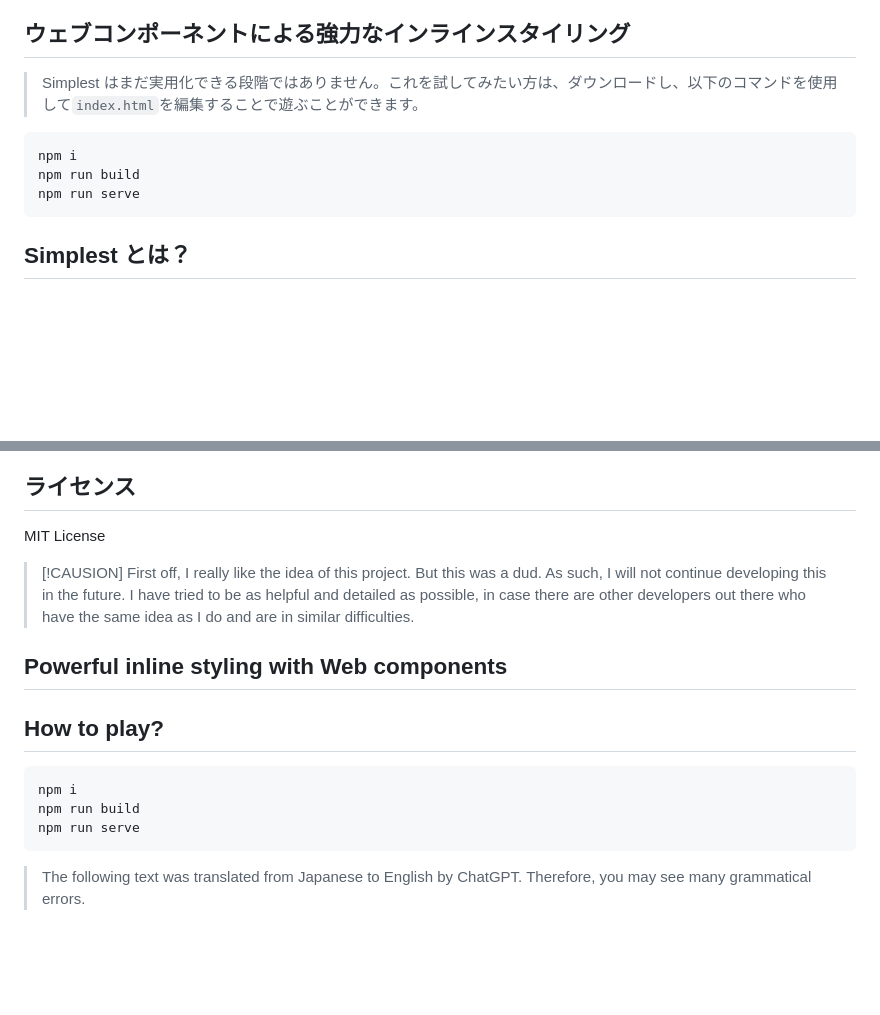
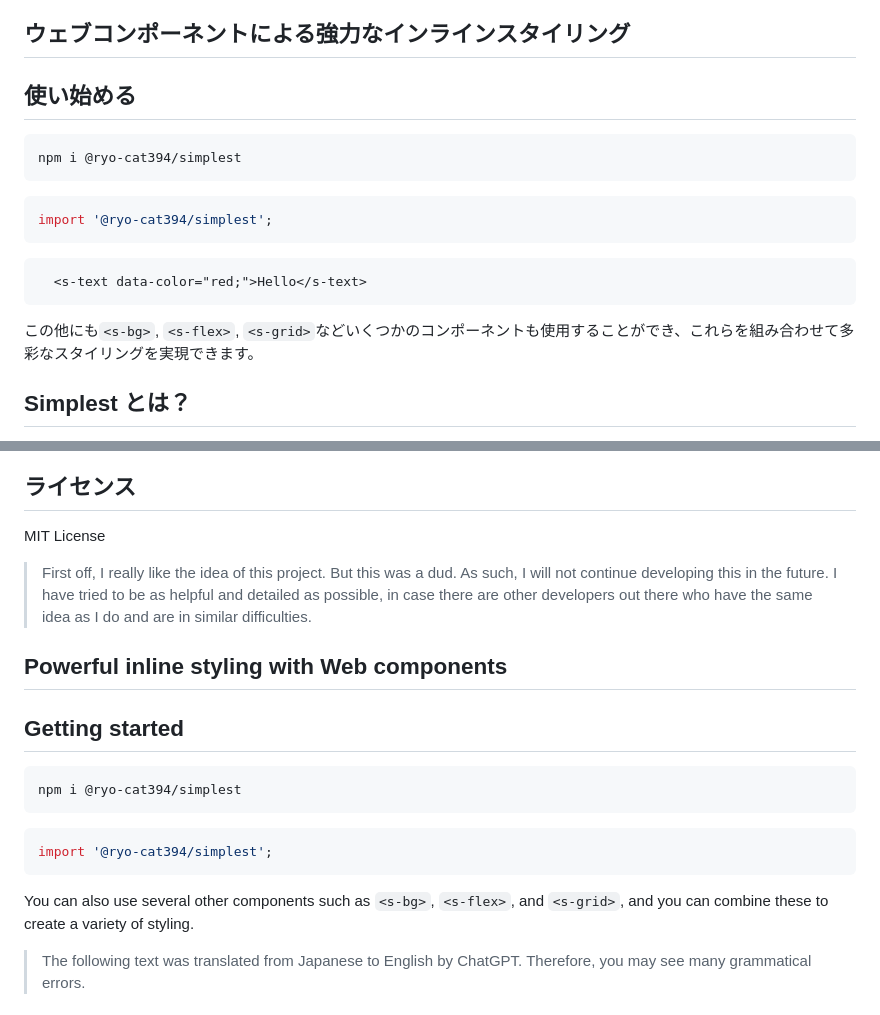
Before and after one commit to cat394/simplest, a Markdown page: README.md, 2 parts joined by grey strips. Rendered like a GitHub page; folded sections open; blank space fills up the shorter version.

Commit message:
describe using npm

````diff
--- a/README.md
+++ b/README.md
@@ -8,13 +8,21 @@
 
 ## ウェブコンポーネントによる強力なインラインスタイリング
 
-> Simplest はまだ実用化できる段階ではありません。これを試してみたい方は、ダウンロードし、以下のコマンドを使用して`index.html`を編集することで遊ぶことができます。
+## 使い始める
 
 ```bash
-npm i
-npm run build
-npm run serve
+npm i @ryo-cat394/simplest
 ```
+
+```js
+import '@ryo-cat394/simplest';
+```
+
+```html
+  <s-text data-color="red;">Hello</s-text>
+```
+
+この他にも`<s-bg>`, `<s-flex>`, `<s-grid>`などいくつかのコンポーネントも使用することができ、これらを組み合わせて多彩なスタイリングを実現できます。
 
 ## Simplest とは？
 
@@ -698,19 +706,22 @@ MIT License
 
 </details>
 
-> [!CAUSION]
 > First off, I really like the idea of this project. But this was a dud. As such, I will not continue developing this in the future.
 > I have tried to be as helpful and detailed as possible, in case there are other developers out there who have the same idea as I do and are in similar difficulties.
 
 ## Powerful inline styling with Web components
 
-## How to play?
+## Getting started
 
 ```bash
-npm i
-npm run build
-npm run serve
+npm i @ryo-cat394/simplest
 ```
+
+```js
+import '@ryo-cat394/simplest';
+```
+
+You can also use several other components such as `<s-bg>`, `<s-flex>`, and `<s-grid>`, and you can combine these to create a variety of styling.
 
 > The following text was translated from Japanese to English by ChatGPT. Therefore, you may see many grammatical errors.
 
````
